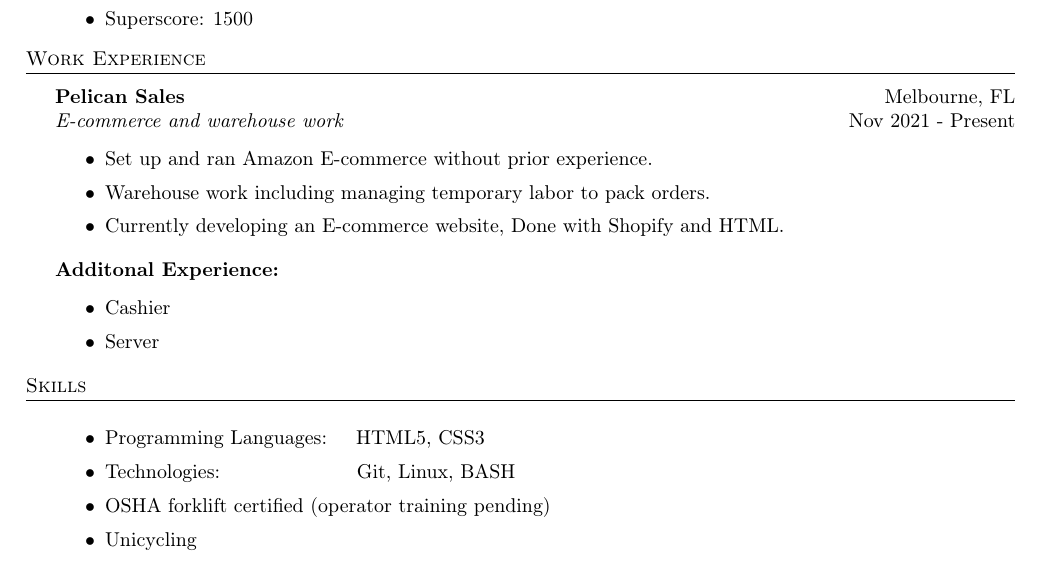
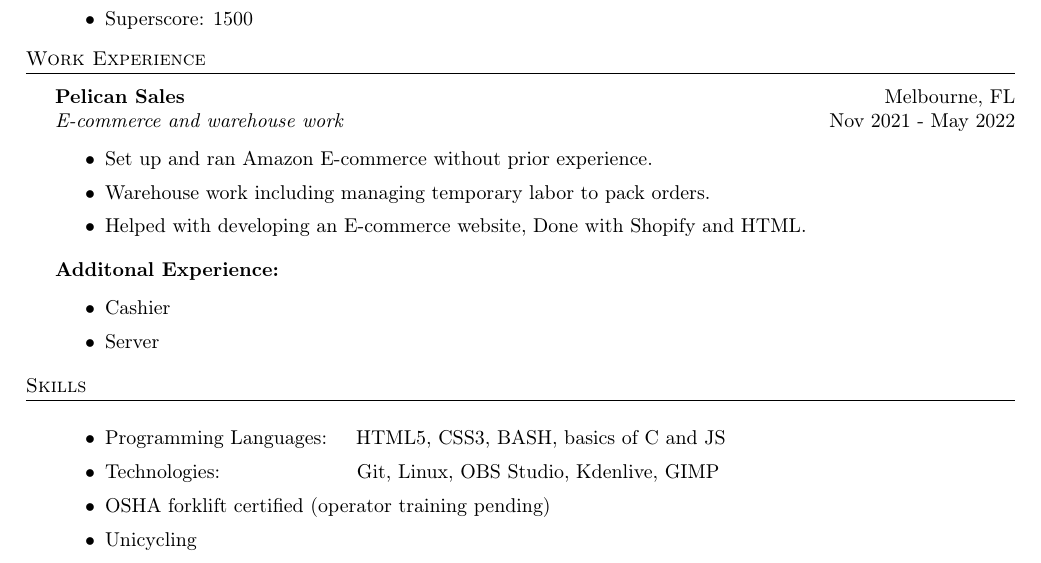
Before and after one commit to ThatCodingKMC/resume, a LaTeX CV (resume.tex): part of the page, cut so that both start at the same text. Compiled offline with pdfLaTeX.

Commit message:
Updated Resume and possibly screwed up files

```diff
--- a/resume.tex
+++ b/resume.tex
@@ -103,12 +103,12 @@
 	\vspace{1mm}
 
 	\textbf{Pelican Sales} \hfill Melbourne, FL\\
-	\textit{E-commerce and warehouse work} \hfill Nov 2021 - Present\\
+	\textit{E-commerce and warehouse work} \hfill Nov 2021 - May 2022\\
 	\vspace{-1mm}
 	\begin{itemize} \itemsep 1pt
 		\item Set up and ran Amazon E-commerce without prior experience.
 		\item Warehouse work including managing temporary labor to pack orders.
-		\item Currently developing an E-commerce website, Done with Shopify and HTML.
+		\item Helped with developing an E-commerce website, Done with Shopify and HTML.
 	\end{itemize}
 	\textbf{Additonal Experience:} \\
 	\vspace{-1mm}
@@ -123,8 +123,8 @@
 	%==== Skills ====%
 	\header{Skills}
 	\begin{itemize} \itemsep 1pt
-		\item Programming Languages: \hspace{2mm} HTML5, CSS3 \\
-		\item Technologies:         \hspace{21mm}   Git, Linux, BASH \\
+		\item Programming Languages: \hspace{2mm} HTML5, CSS3, BASH, basics of C and JS \\
+		\item Technologies:         \hspace{21mm}   Git, Linux, OBS Studio, Kdenlive, GIMP \\
 		\item OSHA forklift certified (operator training pending) \\
 		\item Unicycling \\
 		\item Public speaking and hosting \\
```
Also changed, not shown: Cahalan_Resume.pdf (deleted), resume.pdf (added), 3 other files.
